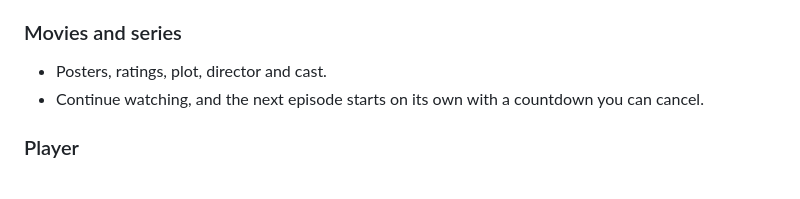
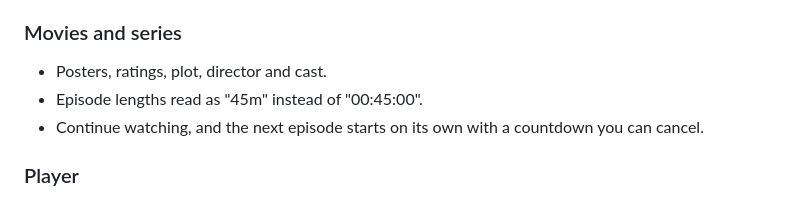
Before and after one commit to isousluer/tally-iptv, a Markdown page: CHANGELOG.md, the part around the change. GitHub-like rendering.

```diff
--- a/CHANGELOG.md
+++ b/CHANGELOG.md
@@ -27,6 +27,7 @@ versions and keeps your playlists, favorites and history.
 
 ### Movies and series
 - Posters, ratings, plot, director and cast.
+- Episode lengths read as "45m" instead of "00:45:00".
 - Continue watching, and the next episode starts on its own with a countdown you can cancel.
 
 ### Player
```
Also changed, not shown: README.md (+2 -2 lines), design/screenshots/add-playlist.png (added), design/screenshots/live-tv.png (added), design/screenshots/movies.png (added), design/screenshots/player.png (added), design/screenshots/series-detail.png (added), 5 other files.
